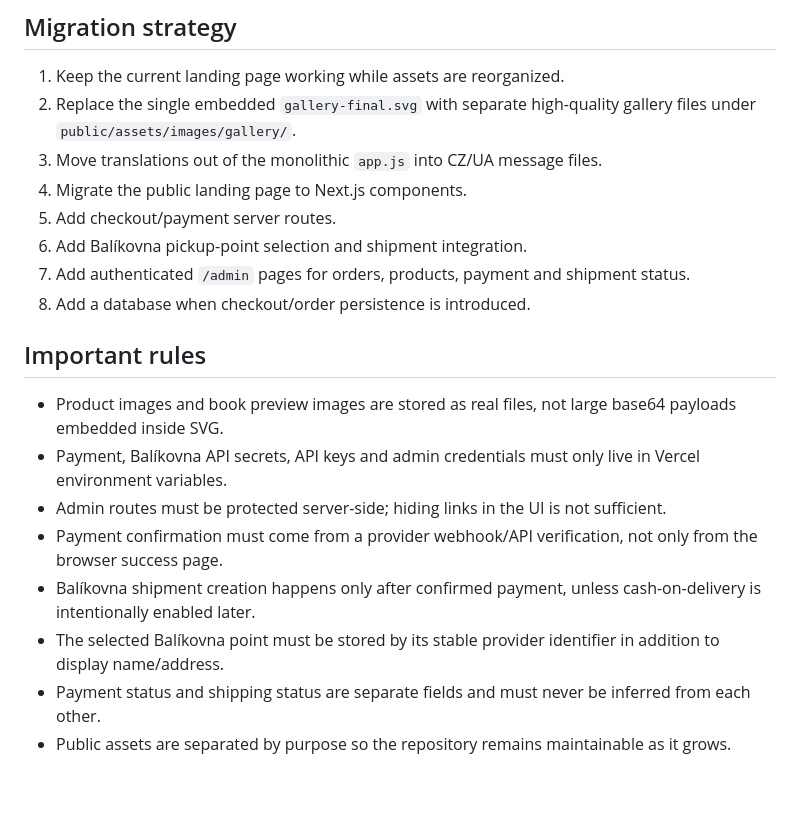
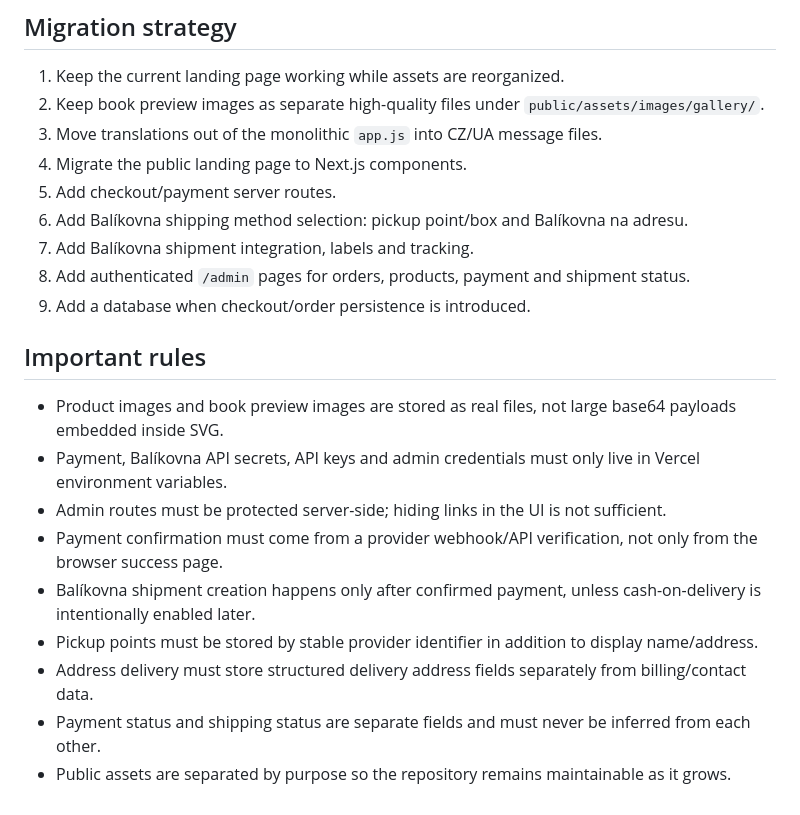
Before and after one commit to MishaStryzhka/maminko-mluv-se-mnou, a Markdown page: docs/ARCHITECTURE.md, the part around one of its changes. Rendered like a GitHub page.

```diff
--- a/docs/ARCHITECTURE.md
+++ b/docs/ARCHITECTURE.md
@@ -84,13 +90,14 @@ shipping_status: not_ready | ready | created | handed_over | delivered | returne
 ## Migration strategy
 
 1. Keep the current landing page working while assets are reorganized.
-2. Replace the single embedded `gallery-final.svg` with separate high-quality gallery files under `public/assets/images/gallery/`.
+2. Keep book preview images as separate high-quality files under `public/assets/images/gallery/`.
 3. Move translations out of the monolithic `app.js` into CZ/UA message files.
 4. Migrate the public landing page to Next.js components.
 5. Add checkout/payment server routes.
-6. Add Balíkovna pickup-point selection and shipment integration.
-7. Add authenticated `/admin` pages for orders, products, payment and shipment status.
-8. Add a database when checkout/order persistence is introduced.
+6. Add Balíkovna shipping method selection: pickup point/box and Balíkovna na adresu.
+7. Add Balíkovna shipment integration, labels and tracking.
+8. Add authenticated `/admin` pages for orders, products, payment and shipment status.
+9. Add a database when checkout/order persistence is introduced.
 
 ## Important rules
 
@@ -99,6 +106,7 @@ shipping_status: not_ready | ready | created | handed_over | delivered | returne
 - Admin routes must be protected server-side; hiding links in the UI is not sufficient.
 - Payment confirmation must come from a provider webhook/API verification, not only from the browser success page.
 - Balíkovna shipment creation happens only after confirmed payment, unless cash-on-delivery is intentionally enabled later.
-- The selected Balíkovna point must be stored by its stable provider identifier in addition to display name/address.
+- Pickup points must be stored by stable provider identifier in addition to display name/address.
+- Address delivery must store structured delivery address fields separately from billing/contact data.
 - Payment status and shipping status are separate fields and must never be inferred from each other.
 - Public assets are separated by purpose so the repository remains maintainable as it grows.
```
Also changed, not shown: other parts of docs/ARCHITECTURE.md (+24 -18 lines).
